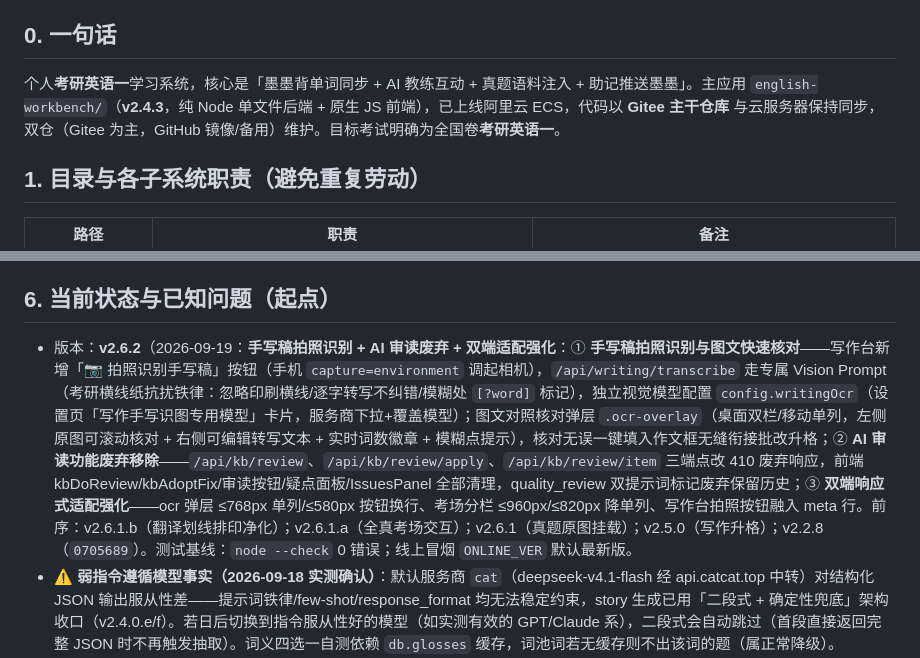
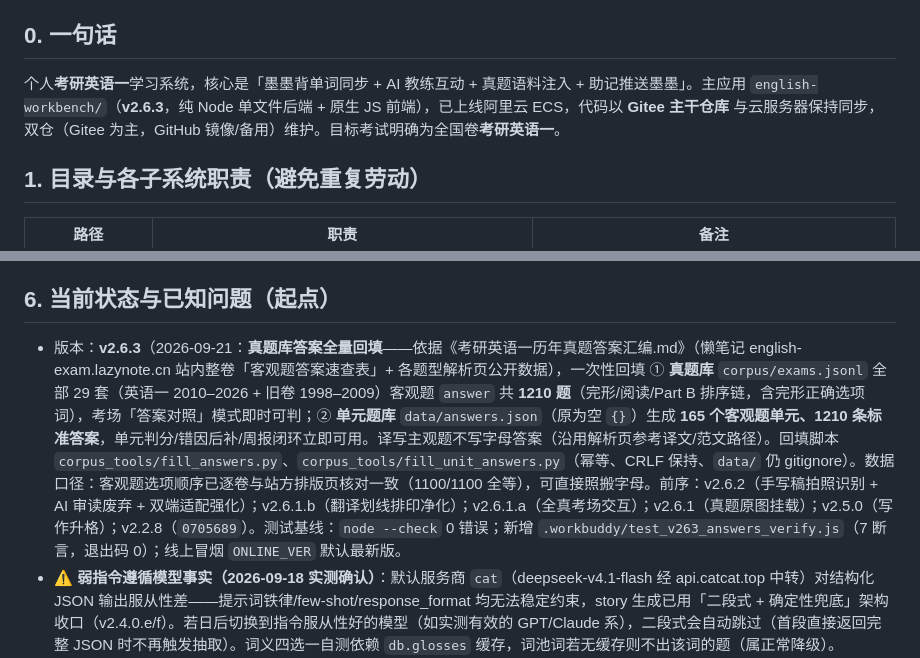
Before and after one commit to lgh-2005/memo-workplace, a Markdown page: AGENTS.md, 2 parts joined by grey strips. Rendered like a GitHub page.

```diff
--- a/AGENTS.md
+++ b/AGENTS.md
@@ -4,7 +4,7 @@
 > 工作区根：`D:\ai\opencode\momo`。
 
 ## 0. 一句话
-个人**考研英语一**学习系统，核心是「墨墨背单词同步 + AI 教练互动 + 真题语料注入 + 助记推送墨墨」。主应用 `english-workbench/`（**v2.4.3**，纯 Node 单文件后端 + 原生 JS 前端），已上线阿里云 ECS，代码以 **Gitee 主干仓库** 与云服务器保持同步，双仓（Gitee 为主，GitHub 镜像/备用）维护。目标考试明确为全国卷**考研英语一**。
+个人**考研英语一**学习系统，核心是「墨墨背单词同步 + AI 教练互动 + 真题语料注入 + 助记推送墨墨」。主应用 `english-workbench/`（**v2.6.3**，纯 Node 单文件后端 + 原生 JS 前端），已上线阿里云 ECS，代码以 **Gitee 主干仓库** 与云服务器保持同步，双仓（Gitee 为主，GitHub 镜像/备用）维护。目标考试明确为全国卷**考研英语一**。
 
 ## 1. 目录与各子系统职责（避免重复劳动）
 
@@ -58,7 +58,7 @@
   - 本地验证通过 (`node --check public/app.js` && `node --check server.js`) → `git push gitee master` → 云端备份 data + 拉取 + `sudo systemctl restart workbench` → curl 只读验证。
 
 ## 6. 当前状态与已知问题（起点）
-- 版本：**v2.6.2**（2026-09-19：**手写稿拍照识别 + AI 审读废弃 + 双端适配强化**：① **手写稿拍照识别与图文快速核对**——写作台新增「📷 拍照识别手写稿」按钮（手机 `capture=environment` 调起相机），`/api/writing/transcribe` 走专属 Vision Prompt（考研横线纸抗扰铁律：忽略印刷横线/逐字转写不纠错/模糊处 `[?word]` 标记），独立视觉模型配置 `config.writingOcr`（设置页「写作手写识图专用模型」卡片，服务商下拉+覆盖模型）；图文对照核对弹层 `.ocr-overlay`（桌面双栏/移动单列，左侧原图可滚动核对 + 右侧可编辑转写文本 + 实时词数徽章 + 模糊点提示），核对无误一键填入作文框无缝衔接批改升格；② **AI 审读功能废弃移除**——`/api/kb/review`、`/api/kb/review/apply`、`/api/kb/review/item` 三端点改 410 废弃响应，前端 kbDoReview/kbAdoptFix/审读按钮/疑点面板/IssuesPanel 全部清理，quality_review 双提示词标记废弃保留历史；③ **双端响应式适配强化**——ocr 弹层 ≤768px 单列/≤580px 按钮换行、考场分栏 ≤960px/≤820px 降单列、写作台拍照按钮融入 meta 行。前序：v2.6.1.b（翻译划线排印净化）；v2.6.1.a（全真考场交互）；v2.6.1（真题原图挂载）；v2.5.0（写作升格）；v2.2.8（`0705689`）。测试基线：`node --check` 0 错误；线上冒烟 `ONLINE_VER` 默认最新版。
+- 版本：**v2.6.3**（2026-09-21：**真题库答案全量回填**——依据《考研英语一历年真题答案汇编.md》（懒笔记 english-exam.lazynote.cn 站内整卷「客观题答案速查表」+ 各题型解析页公开数据），一次性回填 ① **真题库** `corpus/exams.jsonl` 全部 29 套（英语一 2010–2026 + 旧卷 1998–2009）客观题 `answer` 共 **1210 题**（完形/阅读/Part B 排序链，含完形正确选项词），考场「答案对照」模式即时可判；② **单元题库** `data/answers.json`（原为空 `{}`）生成 **165 个客观题单元、1210 条标准答案**，单元判分/错因后补/周报闭环立即可用。译写主观题不写字母答案（沿用解析页参考译文/范文路径）。回填脚本 `corpus_tools/fill_answers.py`、`corpus_tools/fill_unit_answers.py`（幂等、CRLF 保持、`data/` 仍 gitignore）。数据口径：客观题选项顺序已逐卷与站方排版页核对一致（1100/1100 全等），可直接照搬字母。前序：v2.6.2（手写稿拍照识别 + AI 审读废弃 + 双端适配强化）；v2.6.1.b（翻译划线排印净化）；v2.6.1.a（全真考场交互）；v2.6.1（真题原图挂载）；v2.5.0（写作升格）；v2.2.8（`0705689`）。测试基线：`node --check` 0 错误；新增 `.workbuddy/test_v263_answers_verify.js`（7 断言，退出码 0）；线上冒烟 `ONLINE_VER` 默认最新版。
 - **⚠️ 弱指令遵循模型事实（2026-09-18 实测确认）**：默认服务商 `cat`（deepseek-v4.1-flash 经 api.catcat.top 中转）对结构化 JSON 输出服从性差——提示词铁律/few-shot/response_format 均无法稳定约束，story 生成已用「二段式 + 确定性兜底」架构收口（v2.4.0.e/f）。若日后切换到指令服从性好的模型（如实测有效的 GPT/Claude 系），二段式会自动跳过（首段直接返回完整 JSON 时不再触发抽取）。词义四选一自测依赖 `db.glosses` 缓存，词池词若无缓存则不出该词的题（属正常降级）。
 - **⚠️ 思考失控事实（2026-09-19 实测确认）**：`cat` 服务商的 deepseek-v4.1-flash **默认开启思考且不可通过不传参数关闭**——长输入（大词池/长文生成）下思考会自适应膨胀至 1.5万~2.7万字耗尽 max_tokens（v2.3.5.a 的保护报错会如实提示）。词文成章 analyze/generate 已通过 `_noThinking` 双保险（reasoning_effort=none + enable_thinking=false）压制；若用户日后换思考模型，如遇同类报错，检查该服务商档案思考等级或模型默认行为。
 - **⚠️ 默认服务商「大日」配额耗尽（2026-09-18 发现，非代码问题）**：真实 LLM 调用（划词精读/对话等）被上游拒为 HTTP 402 `insufficient_user_quota`（「当前账户暂无生效套餐」），错误已如实透传前端。需用户到中转站充值/续费，或在设置页把默认服务商切到有余额的档案。划词助手独立模型（`config.selection`）留空即沿用默认服务商，切换后即可恢复。
```
Also changed, not shown: 版本号经历.md (+15 -0 lines).
